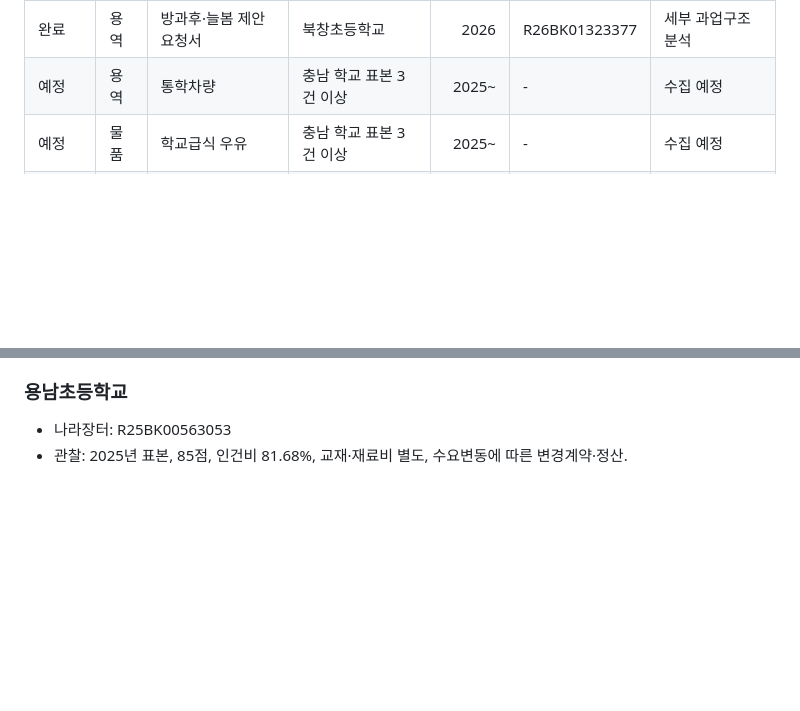
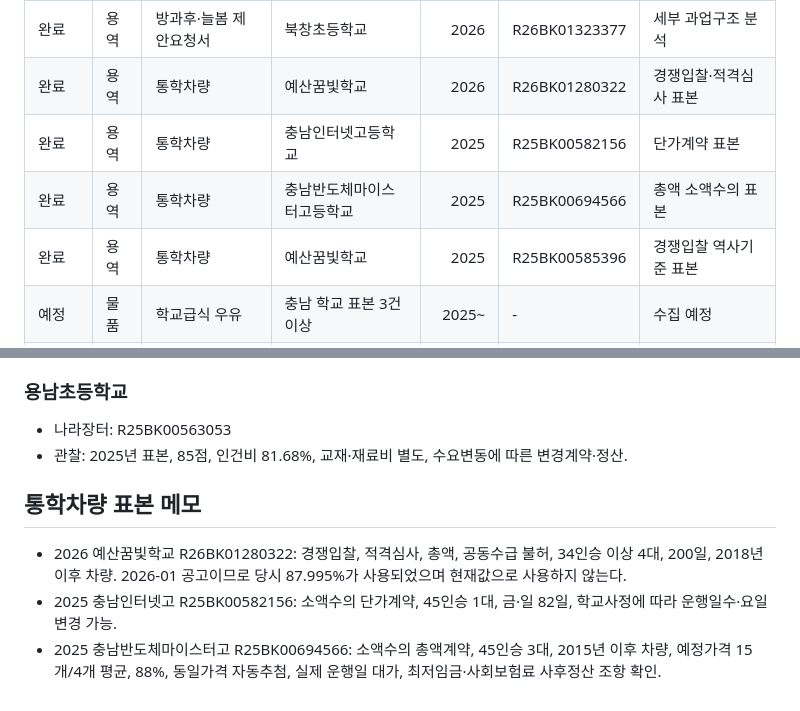
Before and after one commit to kirakein-gif/ddalkkak-service-contract, a Markdown page: docs/2025-현재_충남교육청_계약공고_조사목록.md, 2 parts joined by grey strips. Drawn GitHub-style; blank space fills up the shorter version.

Commit message:
docs: add Chungnam transport samples to registry

```diff
--- a/docs/2025-현재_충남교육청_계약공고_조사목록.md
+++ b/docs/2025-현재_충남교육청_계약공고_조사목록.md
@@ -13,7 +13,10 @@
 | 완료 | 용역 | 방과후·늘봄 | 천안청당초등학교 | 2026 | R25BK01251067 | A/B/C 1차 분류 |
 | 완료 | 용역 | 방과후·늘봄 | 용남초등학교 | 2025 | R25BK00563053 | A/B/C 1차 분류 |
 | 완료 | 용역 | 방과후·늘봄 제안요청서 | 북창초등학교 | 2026 | R26BK01323377 | 세부 과업구조 분석 |
-| 예정 | 용역 | 통학차량 | 충남 학교 표본 3건 이상 | 2025~ | - | 수집 예정 |
+| 완료 | 용역 | 통학차량 | 예산꿈빛학교 | 2026 | R26BK01280322 | 경쟁입찰·적격심사 표본 |
+| 완료 | 용역 | 통학차량 | 충남인터넷고등학교 | 2025 | R25BK00582156 | 단가계약 표본 |
+| 완료 | 용역 | 통학차량 | 충남반도체마이스터고등학교 | 2025 | R25BK00694566 | 총액 소액수의 표본 |
+| 완료 | 용역 | 통학차량 | 예산꿈빛학교 | 2025 | R25BK00585396 | 경쟁입찰 역사기준 표본 |
 | 예정 | 물품 | 학교급식 우유 | 충남 학교 표본 3건 이상 | 2025~ | - | 수집 예정 |
 | 예정 | 물품 | 교복 | 충남 학교 표본 3건 이상 | 2025~ | - | 수집 예정 |
 | 예정 | 물품 | 학교급식 식재료 | 충남 학교 표본 3건 이상 | 2025~ | - | 수집 예정 |
@@ -58,3 +61,10 @@
 ### 용남초등학교
 - 나라장터: R25BK00563053
 - 관찰: 2025년 표본, 85점, 인건비 81.68%, 교재·재료비 별도, 수요변동에 따른 변경계약·정산.
+
+
+## 통학차량 표본 메모
+
+- 2026 예산꿈빛학교 R26BK01280322: 경쟁입찰, 적격심사, 총액, 공동수급 불허, 34인승 이상 4대, 200일, 2018년 이후 차량. 2026-01 공고이므로 당시 87.995%가 사용되었으며 현재값으로 사용하지 않는다.
+- 2025 충남인터넷고 R25BK00582156: 소액수의 단가계약, 45인승 1대, 금·일 82일, 학교사정에 따라 운행일수·요일 변경 가능.
+- 2025 충남반도체마이스터고 R25BK00694566: 소액수의 총액계약, 45인승 3대, 2015년 이후 차량, 예정가격 15개/4개 평균, 88%, 동일가격 자동추첨, 실제 운행일 대가, 최저임금·사회보험료 사후정산 조항 확인.
```
